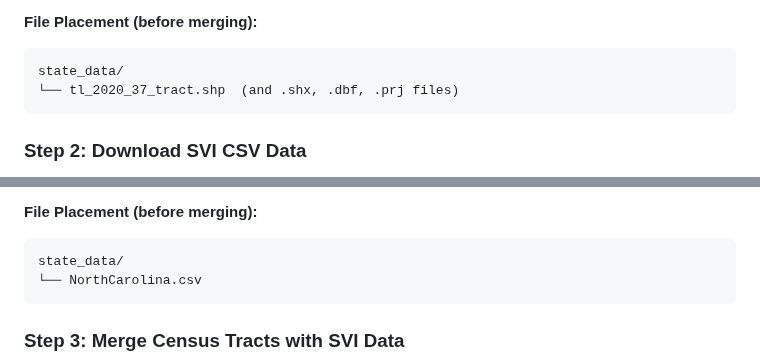
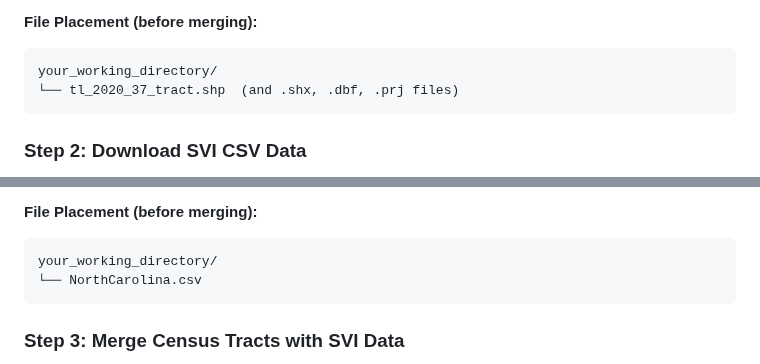
Before and after one commit to tml-ncat/macro-micro-healthcare-accessibility, a Markdown page: Data_sources.md, 2 parts joined by grey strips. Rendered like a GitHub page.

Commit message:
Revise file placement instructions in Data_sources.md
Updated file placement instructions for data sources.

````diff
--- a/Data_sources.md
+++ b/Data_sources.md
@@ -37,7 +37,7 @@ The SVI data preparation involves three steps:
 
 **File Placement (before merging):**
 ```
-state_data/
+your_working_directory/
 └── tl_2020_37_tract.shp  (and .shx, .dbf, .prj files)
 ```
 
@@ -59,7 +59,7 @@ state_data/
 
 **File Placement (before merging):**
 ```
-state_data/
+your_working_directory/
 └── NorthCarolina.csv
 ```
 
````
